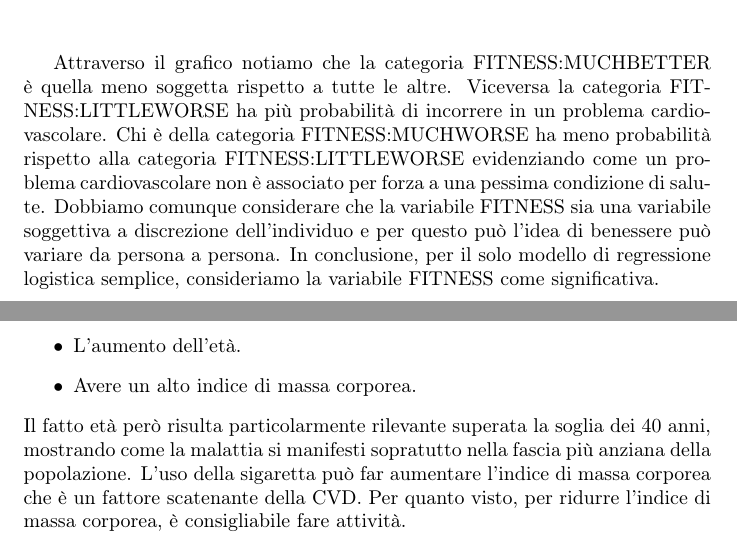
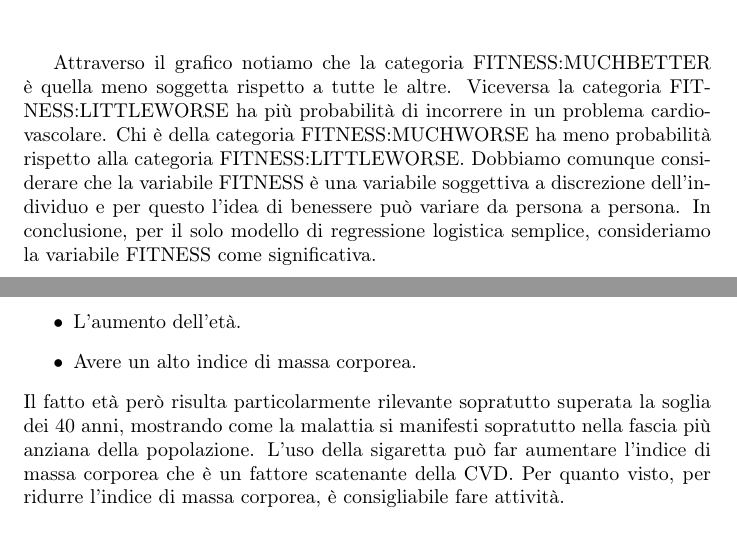
Before and after one commit to BaiardiLorenzo/NMC, a LaTeX document (Elaborato.tex): two parts of pages 20 and 67 of 67, joined at a grey line, cut so that both start at the same text. Compiled offline with pdfLaTeX.

Commit message:
lasttt committt

```diff
--- a/Elaborato.tex
+++ b/Elaborato.tex
@@ -721,10 +721,9 @@
     soggetta rispetto a tutte le altre. Viceversa la categoria FITNESS:LITTLEWORSE
     ha più probabilità di incorrere in un problema cardiovascolare.
     Chi è della categoria FITNESS:MUCHWORSE ha meno probabilità rispetto alla
-    categoria FITNESS:LITTLEWORSE evidenziando come un problema cardiovascolare
-    non è associato per forza a una pessima condizione di salute.
-    Dobbiamo comunque considerare che la variabile FITNESS sia una variabile
-    soggettiva a discrezione dell'individuo e per questo può l'idea di
+    categoria FITNESS:LITTLEWORSE.
+    Dobbiamo comunque considerare che la variabile FITNESS è una variabile
+    soggettiva a discrezione dell'individuo e per questo l'idea di
     benessere può variare da persona a persona.
     In conclusione, per il solo modello di regressione logistica semplice,
     consideriamo la variabile FITNESS come significativa.
@@ -2549,9 +2547,9 @@
     \item L'aumento dell'età.
     \item Avere un alto indice di massa corporea.
   \end{itemize}
-  Il fatto età però risulta particolarmente rilevante superata la soglia dei 40
-  anni, mostrando come la malattia si manifesti sopratutto nella fascia
-  più anziana della popolazione. L'uso della sigaretta può far aumentare
+  Il fatto età però risulta particolarmente rilevante sopratutto superata la
+  soglia dei 40 anni, mostrando come la malattia si manifesti sopratutto nella
+  fascia più anziana della popolazione. L'uso della sigaretta può far aumentare
   l'indice di massa corporea che è un fattore scatenante della CVD. Per quanto
   visto, per ridurre l'indice di massa corporea, è consigliabile fare attività.
 
```
Also changed, not shown: Elaborato-concordance.tex (added, +2 -0 lines), Elaborato.pdf, figure/Barplot_BMI_e_Alchol-1.pdf, figure/Barplot_Fitness_PA-1.pdf, figure/Bayesian_Network_finale-1.pdf, figure/Grafo_AIC_BACKWARD-1.pdf, figure/Grafo_AIC_FORWARD-1.pdf, figure/Grafo_BIC_BACKWARD-1.pdf, figure/Grafo_BIC_FORWARD-1.pdf, figure/RLS_Age_BoxPlot-1.pdf, figure/RLS_Age_Plot-1.pdf, figure/RLS_BMI_Plot-1.pdf, figure/RLS_Fitness_Plot-1.pdf, figure/RLS_Sex_Plot-1.pdf, 10 more files, 3 other files.
